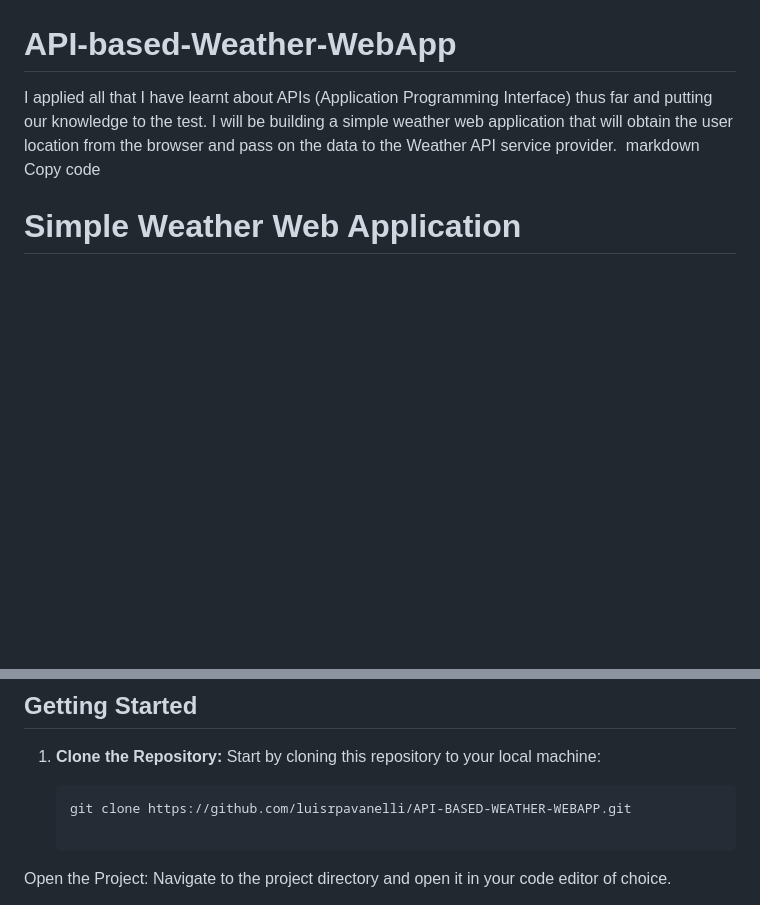
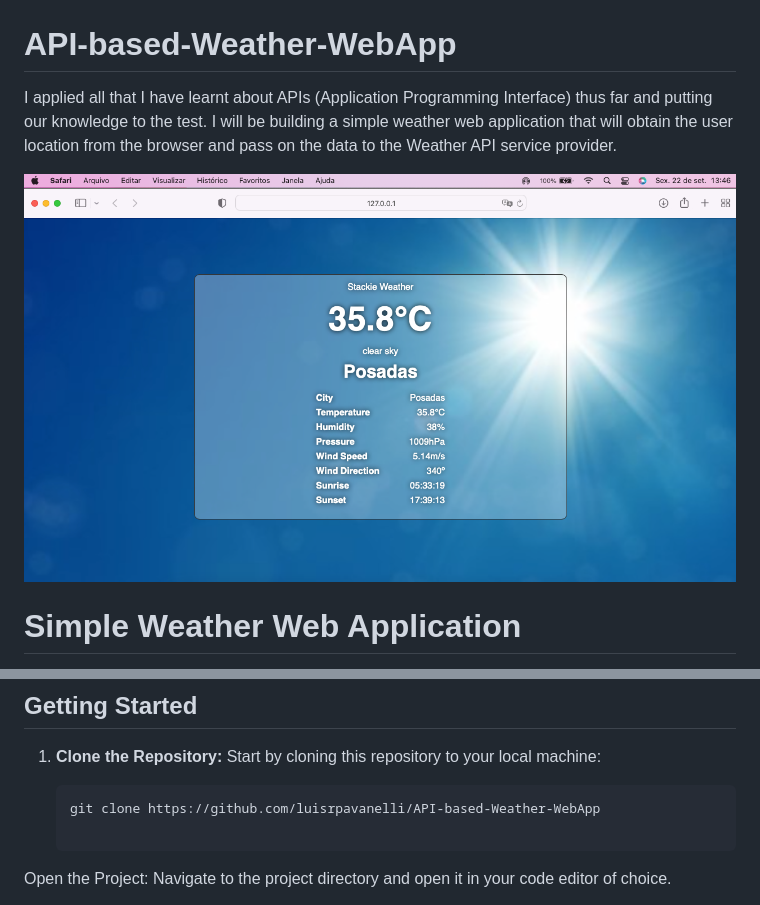
Before and after one commit to LRPavanello/API-based-Weather-WebApp, a Markdown page: README.md, 2 parts joined by grey strips. GitHub-like rendering; pictures changed too: print.png (added); blank space fills up the shorter version.

````diff
--- a/README.md
+++ b/README.md
@@ -1,7 +1,8 @@
 # API-based-Weather-WebApp
  I applied all that I have learnt about APIs (Application Programming Interface) thus far and putting our knowledge to the test. I will be building a simple weather web application that will obtain the user location from the browser and pass on the data to the Weather API service provider.
-markdown
-Copy code
+
+<img src="print.png" alt="LRP" width="auto"  height="auto" />
+
 
 # Simple Weather Web Application
 
@@ -20,7 +21,7 @@ This project consists of HTML, CSS, and JavaScript files that work together to c
 1. **Clone the Repository:** Start by cloning this repository to your local machine:
 
    ```bash
-   git clone https://github.com/luisrpavanelli/API-BASED-WEATHER-WEBAPP.git
+   git clone https://github.com/luisrpavanelli/API-based-Weather-WebApp
 
 Open the Project: Navigate to the project directory and open it in your code editor of choice.
 
````
